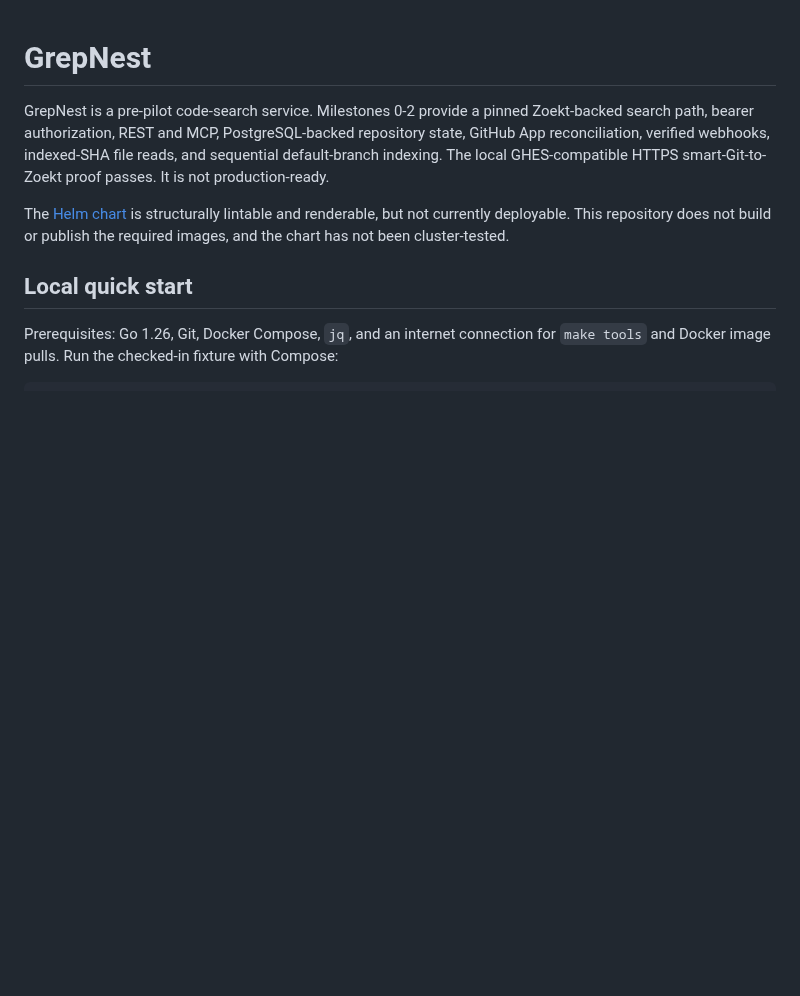
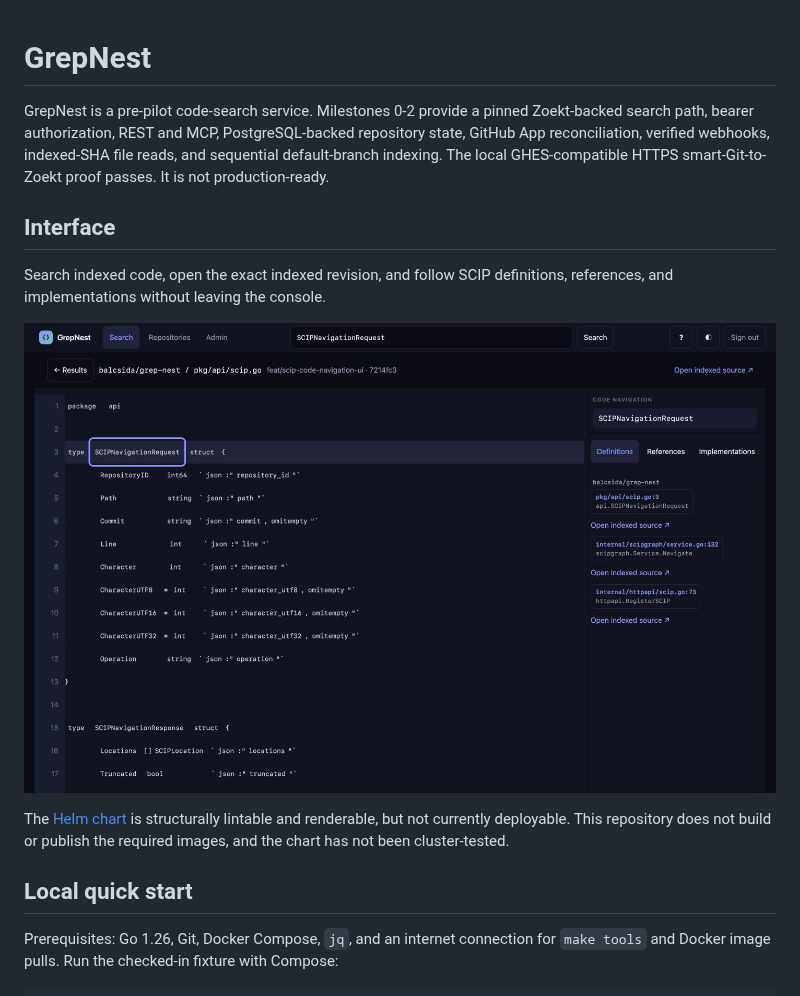
Before and after one commit to balcsida/graphnest, a Markdown page: README.md, the part around the change. Drawn GitHub-style; pictures changed too: docs/images/grepnest-ui.png (added); blank space fills up the shorter version.

Commit message:
docs(readme): add interface screenshot

```diff
--- a/README.md
+++ b/README.md
@@ -6,6 +6,13 @@ repository state, GitHub App reconciliation, verified webhooks, indexed-SHA
 file reads, and sequential default-branch indexing. The local GHES-compatible
 HTTPS smart-Git-to-Zoekt proof passes.
 It is not production-ready.
+
+## Interface
+
+Search indexed code, open the exact indexed revision, and follow SCIP
+definitions, references, and implementations without leaving the console.
+
+![GrepNest code search with SCIP navigation](docs/images/grepnest-ui.png)
 
 The [Helm chart](deploy/helm/grepnest/README.md) is structurally lintable and
 renderable, but not currently deployable. This repository does not build or
```
